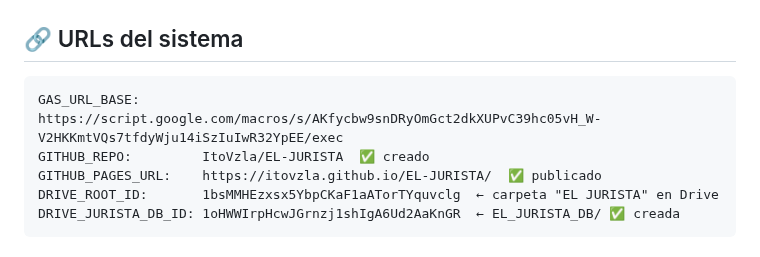
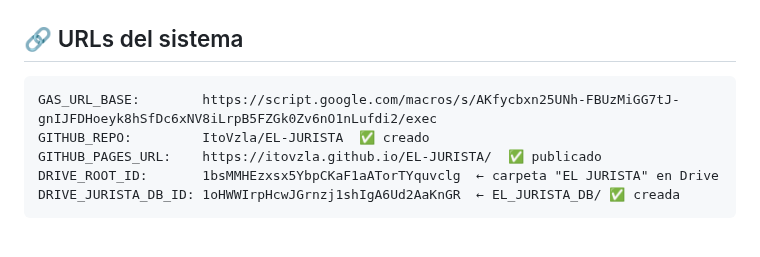
Before and after one commit to ItoVzla/EL-JURISTA, a Markdown page: CLAUDE.md, the part around one of its changes. Drawn GitHub-style.

````diff
--- a/CLAUDE.md
+++ b/CLAUDE.md
@@ -65,7 +65,7 @@
 ## 🔗 URLs del sistema
 
 ```
-GAS_URL_BASE:        https://script.google.com/macros/s/AKfycbw9snDRyOmGct2dkXUPvC39hc05vH_W-V2HKKmtVQs7tfdyWju14iSzIuIwR32YpEE/exec
+GAS_URL_BASE:        https://script.google.com/macros/s/AKfycbxn25UNh-FBUzMiGG7tJ-gnIJFDHoeyk8hSfDc6xNV8iLrpB5FZGk0Zv6nO1nLufdi2/exec
 GITHUB_REPO:         ItoVzla/EL-JURISTA  ✅ creado
 GITHUB_PAGES_URL:    https://itovzla.github.io/EL-JURISTA/  ✅ publicado
 DRIVE_ROOT_ID:       1bsMMHEzxsx5YbpCKaF1aATorTYquvclg  ← carpeta "EL JURISTA" en Drive
````
Also changed, not shown: other parts of CLAUDE.md (+1 -1 lines).
